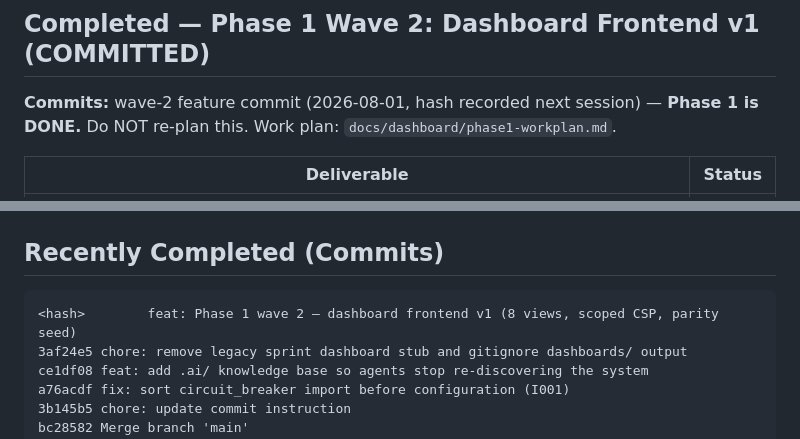
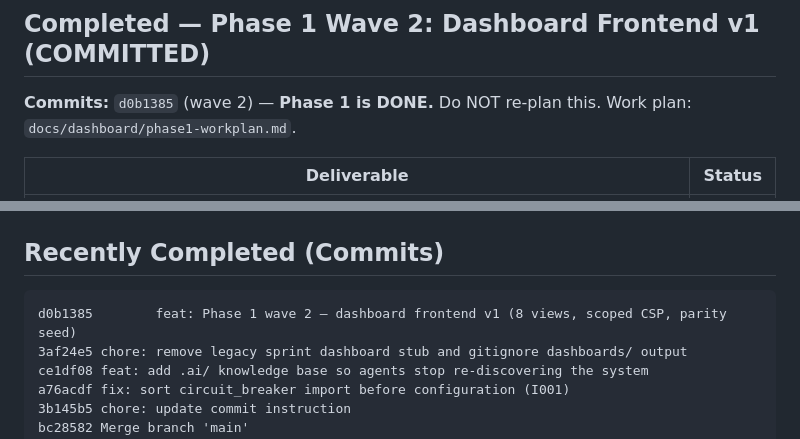
Before and after one commit to jmlusu/ai-enterprise-os, a Markdown page: .ai/current-work.md, 2 parts joined by grey strips. GitHub-like rendering.

Commit message:
chore: record Phase 1 wave 2 commit hash in current-work tracker

````diff
--- a/.ai/current-work.md
+++ b/.ai/current-work.md
@@ -42,8 +42,7 @@
 
 ## Completed — Phase 1 Wave 2: Dashboard Frontend v1 (COMMITTED)
 
-**Commits:** wave-2 feature commit (2026-08-01, hash recorded next session) —
-**Phase 1 is DONE.** Do NOT re-plan this. Work plan: `docs/dashboard/phase1-workplan.md`.
+**Commits:** `d0b1385` (wave 2) — **Phase 1 is DONE.** Do NOT re-plan this. Work plan: `docs/dashboard/phase1-workplan.md`.
 
 | Deliverable | Status |
 |---|---|
@@ -141,7 +140,7 @@ files get wiped. This directory is committed on purpose (NOT in `.gitignore`).
 ## Recently Completed (Commits)
 
 ```text
-<hash>        feat: Phase 1 wave 2 — dashboard frontend v1 (8 views, scoped CSP, parity seed)
+d0b1385        feat: Phase 1 wave 2 — dashboard frontend v1 (8 views, scoped CSP, parity seed)
 3af24e5 chore: remove legacy sprint dashboard stub and gitignore dashboards/ output
 ce1df08 feat: add .ai/ knowledge base so agents stop re-discovering the system
 a76acdf fix: sort circuit_breaker import before configuration (I001)
````
